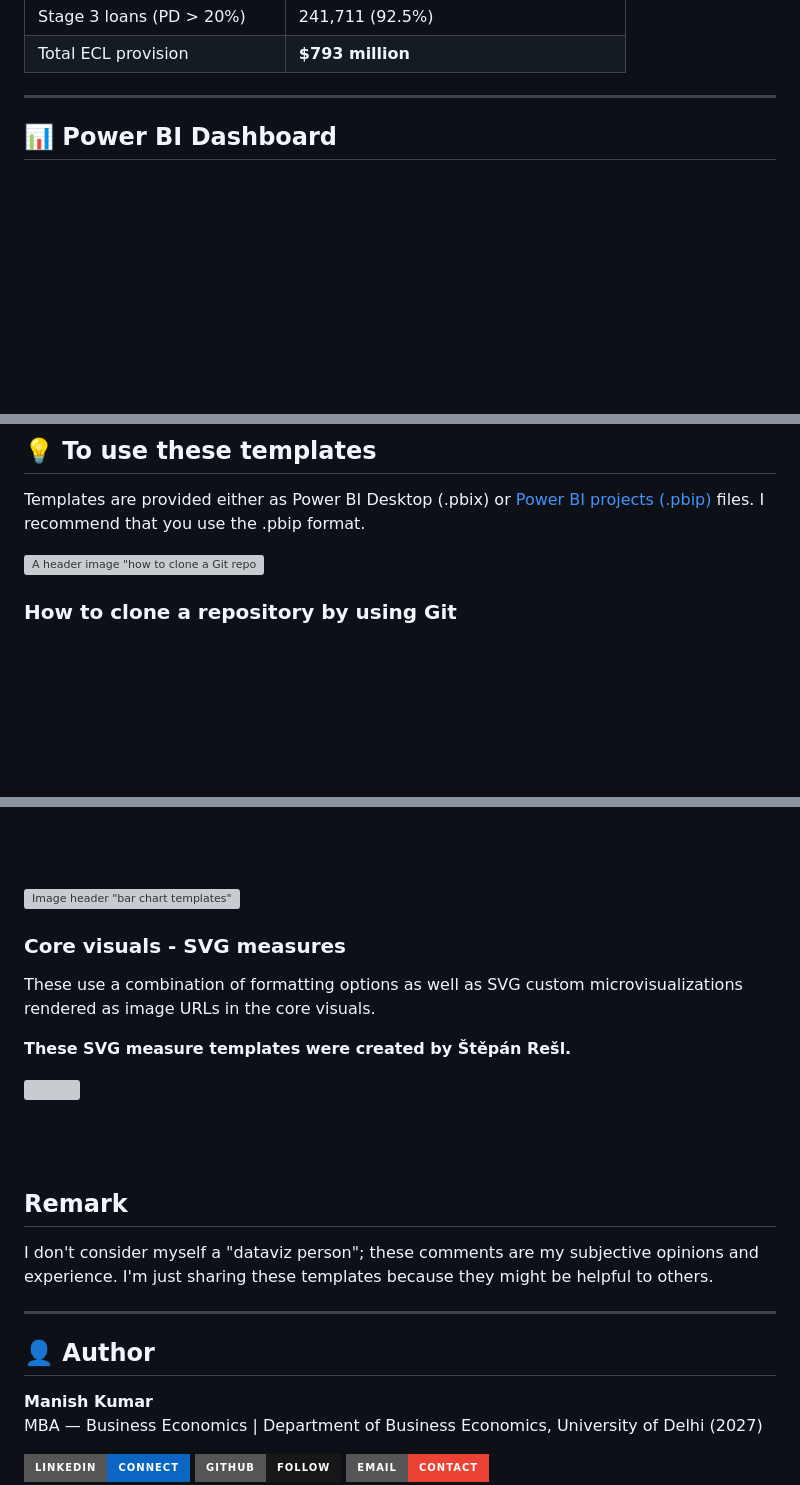
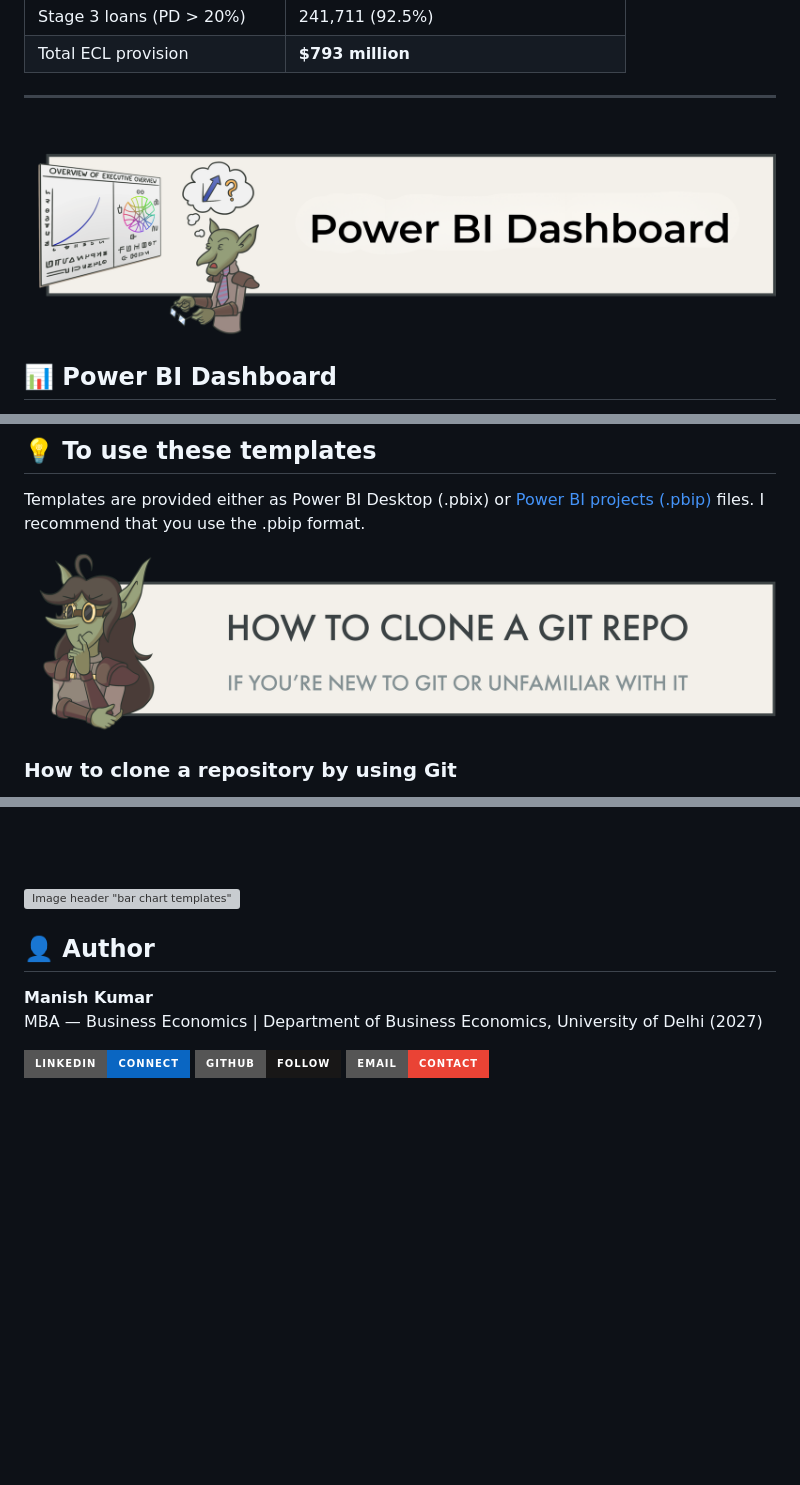
Before and after one commit to ManishAttry/Credit_Risk_PD, a Markdown page: README.md, 3 parts joined by grey strips. GitHub-like rendering; pictures changed too: assets/Power_BI_Dashboard.png (added); badges without logos; blank space fills up the shorter version; grey boxes are pictures that could not be loaded.

```diff
--- a/README.md
+++ b/README.md
@@ -136,6 +136,7 @@ credit_risk_pd/
 | Total ECL provision | **$793 million** |
 
 ---
+![A header image "how to clone a Git repo if you're new to git or unfamiliar with it"](assets/Power_BI_Dashboard.png)
 
 ## 📊 Power BI Dashboard
 
@@ -267,7 +268,7 @@ Open the notebooks in order:
 ## 💡 To use these templates
 Templates are provided either as Power BI Desktop (.pbix) or [Power BI projects (.pbip)](https://learn.microsoft.com/en-us/power-bi/developer/projects/projects-overview) files. I recommend that you use the .pbip format.
 
-![A header image "how to clone a Git repo if you're new to git or unfamiliar with it"](clone-repo-github-header.png)
+![A header image "how to clone a Git repo if you're new to git or unfamiliar with it"](assets/clone-repo-github-header.png)
 
 ### How to clone a repository by using Git
 To use these templates, I recommend that you _clone_ (or copy) this Git repo to your local machine. If you're unfamiliar with Git, cloning allows you to ensure you have a syncronized local copy of the repository. You use a tool like VS Code to open the folder, check for changes, and sync to get the latest updates. To clone the Git repo:
@@ -311,20 +312,6 @@ __I recommend the .pbip format for templates for the following reasons:__
 ![Image header "bar chart templates"](assets/bar-chart-templates.png)
 
 
-### Core visuals - SVG measures
-These use a combination of formatting options as well as SVG custom microvisualizations rendered as image URLs in the core visuals.
-
-**These SVG measure templates were created by Štěpán Rešl.**
-
-<a href="kpi-cards/all-kpi-card-templates/"><img src="kpi-cards/all-kpi-card-templates/KPIs and Cards in Power BI (SVGs).png"/></a>
-
-<br><br>
-
-## Remark
-I don't consider myself a "dataviz person"; these comments are my subjective opinions and experience. I'm just sharing these templates because they might be helpful to others.
-
----
-
 ## 👤 Author
 
 **Manish Kumar**
```
Also changed, not shown: 3 other files.
